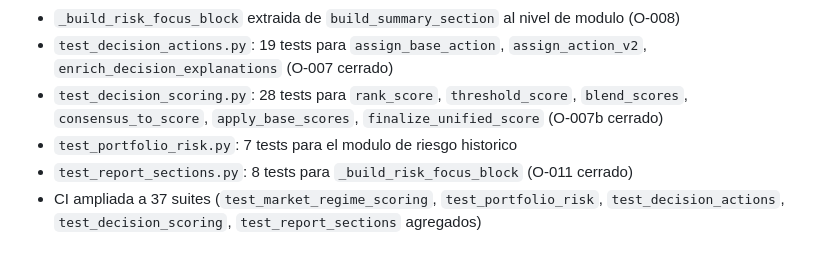
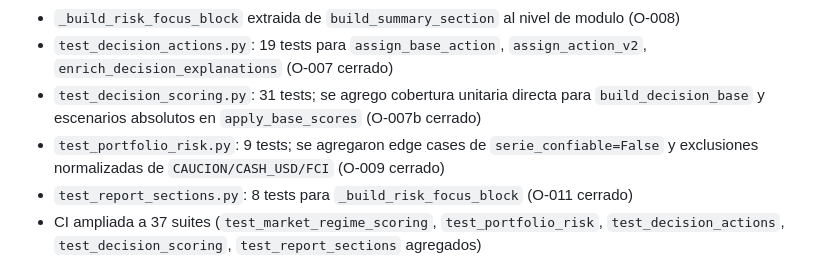
Before and after one commit to Nicokac/Cartera, a Markdown page: docs/improvement-roadmap.md, the part around the change. GitHub-like rendering.

Commit message:
docs: sincronizar baseline y roadmap con nuevas coberturas

```diff
--- a/docs/improvement-roadmap.md
+++ b/docs/improvement-roadmap.md
@@ -42,8 +42,8 @@ El proyecto ya salio de la fase de hardening basico. El backlog vigente se conce
 - seccion de riesgo historico en el reporte con focus blocks por tipo (mercado / renta fija) y tabla filtrable por calidad e historia
 - `_build_risk_focus_block` extraida de `build_summary_section` al nivel de modulo (O-008)
 - `test_decision_actions.py`: 19 tests para `assign_base_action`, `assign_action_v2`, `enrich_decision_explanations` (O-007 cerrado)
-- `test_decision_scoring.py`: 28 tests para `rank_score`, `threshold_score`, `blend_scores`, `consensus_to_score`, `apply_base_scores`, `finalize_unified_score` (O-007b cerrado)
-- `test_portfolio_risk.py`: 7 tests para el modulo de riesgo historico
+- `test_decision_scoring.py`: 31 tests; se agrego cobertura unitaria directa para `build_decision_base` y escenarios absolutos en `apply_base_scores` (O-007b cerrado)
+- `test_portfolio_risk.py`: 9 tests; se agregaron edge cases de `serie_confiable=False` y exclusiones normalizadas de `CAUCION/CASH_USD/FCI` (O-009 cerrado)
 - `test_report_sections.py`: 8 tests para `_build_risk_focus_block` (O-011 cerrado)
 - CI ampliada a 37 suites (`test_market_regime_scoring`, `test_portfolio_risk`, `test_decision_actions`, `test_decision_scoring`, `test_report_sections` agregados)
 
```
Also changed, not shown: docs/baseline-actual.md (+3 -3 lines).
